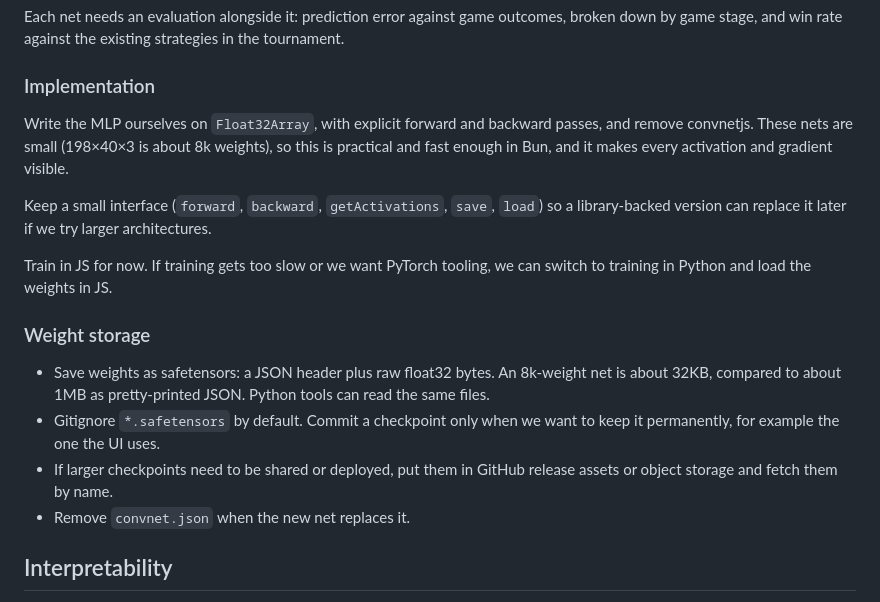
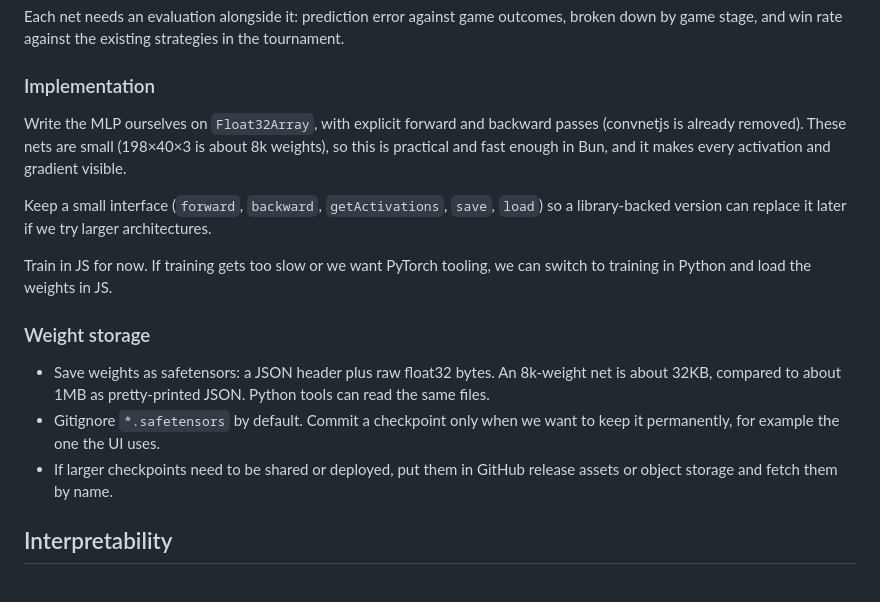
Before and after one commit to rrcobb/backgammon, a Markdown page: notes/roadmap.md, the part around one of its changes. Rendered like a GitHub page.

```diff
--- a/notes/roadmap.md
+++ b/notes/roadmap.md
@@ -84,7 +103,7 @@ Each net needs an evaluation alongside it: prediction error against game outcome
 
 ### Implementation
 
-Write the MLP ourselves on `Float32Array`, with explicit forward and backward passes, and remove convnetjs. These nets are small (198×40×3 is about 8k weights), so this is practical and fast enough in Bun, and it makes every activation and gradient visible.
+Write the MLP ourselves on `Float32Array`, with explicit forward and backward passes (convnetjs is already removed). These nets are small (198×40×3 is about 8k weights), so this is practical and fast enough in Bun, and it makes every activation and gradient visible.
 
 Keep a small interface (`forward`, `backward`, `getActivations`, `save`, `load`) so a library-backed version can replace it later if we try larger architectures.
 
@@ -95,7 +114,6 @@ Train in JS for now. If training gets too slow or we want PyTorch tooling, we ca
 - Save weights as safetensors: a JSON header plus raw float32 bytes. An 8k-weight net is about 32KB, compared to about 1MB as pretty-printed JSON. Python tools can read the same files.
 - Gitignore `*.safetensors` by default. Commit a checkpoint only when we want to keep it permanently, for example the one the UI uses.
 - If larger checkpoints need to be shared or deployed, put them in GitHub release assets or object storage and fetch them by name.
-- Remove `convnet.json` when the new net replaces it.
 
 ## Interpretability
 
```
Also changed, not shown: other parts of notes/roadmap.md (+29 -10 lines).
